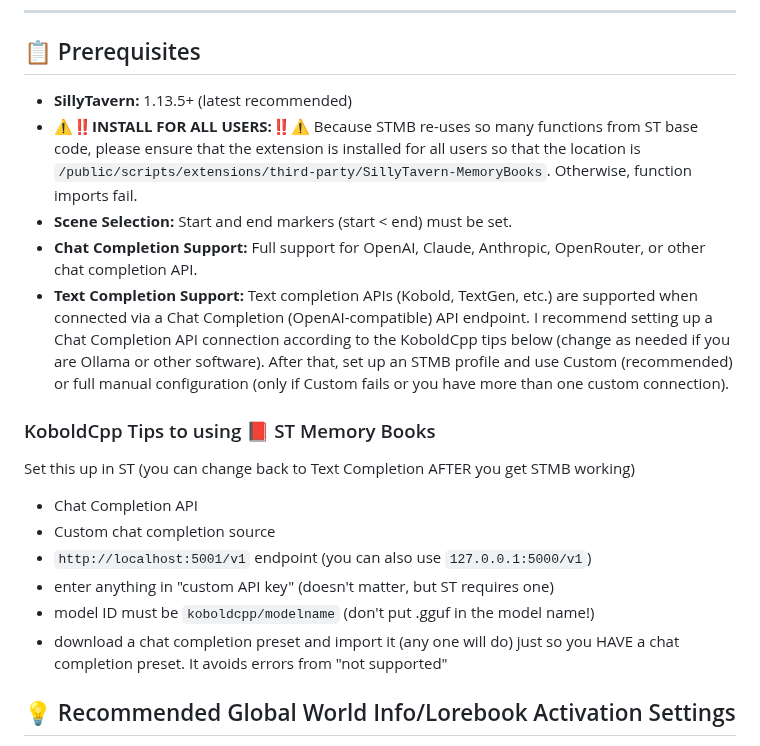
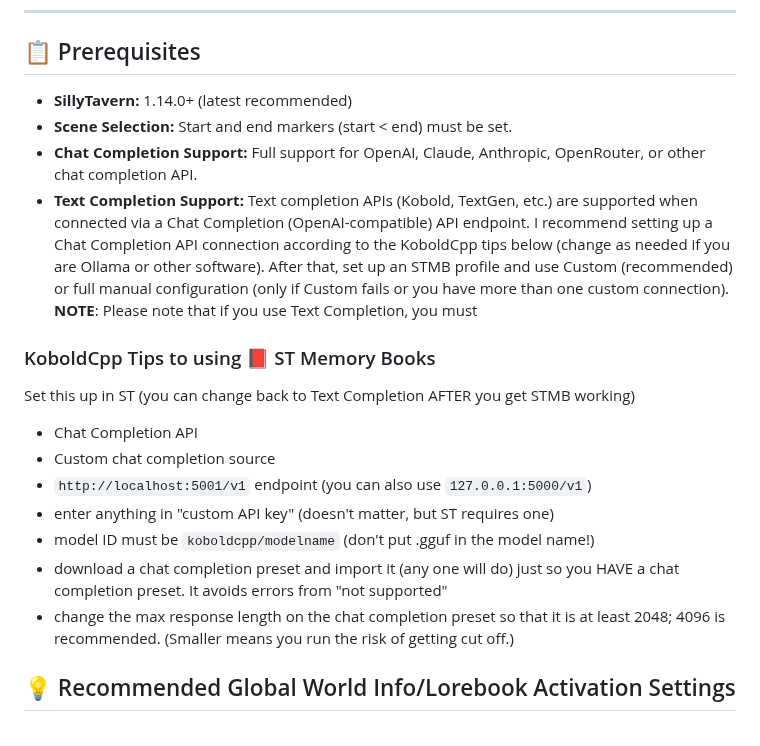
Before and after one commit to aikohanasaki/SillyTavern-MemoryBooks, a Markdown page: readme.md, the part around the change. Rendered like a GitHub page.

Commit message:
add max response to readme

```diff
--- a/readme.md
+++ b/readme.md
@@ -25,11 +25,11 @@ For advanced memory organization and deeper story integration, we highly recomme
 
 ## 📋 Prerequisites
 
-- **SillyTavern:** 1.13.5+ (latest recommended)
-- ⚠️‼️**INSTALL FOR ALL USERS:**‼️⚠️ Because STMB re-uses so many functions from ST base code, please ensure that the extension is installed for all users so that the location is `/public/scripts/extensions/third-party/SillyTavern-MemoryBooks`. Otherwise, function imports fail.
+- **SillyTavern:** 1.14.0+ (latest recommended)
 - **Scene Selection:** Start and end markers (start < end) must be set.
 - **Chat Completion Support:** Full support for OpenAI, Claude, Anthropic, OpenRouter, or other chat completion API.
 - **Text Completion Support:** Text completion APIs (Kobold, TextGen, etc.) are supported when connected via a Chat Completion (OpenAI-compatible) API endpoint. I recommend setting up a Chat Completion API connection according to the KoboldCpp tips below (change as needed if you are Ollama or other software). After that, set up an STMB profile and use Custom (recommended) or full manual configuration (only if Custom fails or you have more than one custom connection).
+**NOTE**: Please note that if you use Text Completion, you must
 
 ### KoboldCpp Tips to using 📕 ST Memory Books
 Set this up in ST (you can change back to Text Completion AFTER you get STMB working)
@@ -39,6 +39,7 @@ Set this up in ST (you can change back to Text Completion AFTER you get STMB wor
 - enter anything in "custom API key" (doesn't matter, but ST requires one)
 - model ID must be `koboldcpp/modelname` (don't put .gguf in the model name!)
 - download a chat completion preset and import it (any one will do) just so you HAVE a chat completion preset. It avoids errors from "not supported"
+- change the max response length on the chat completion preset so that it is at least 2048; 4096 is recommended. (Smaller means you run the risk of getting cut off.)
 
 ## 💡 Recommended Global World Info/Lorebook Activation Settings
 
```
